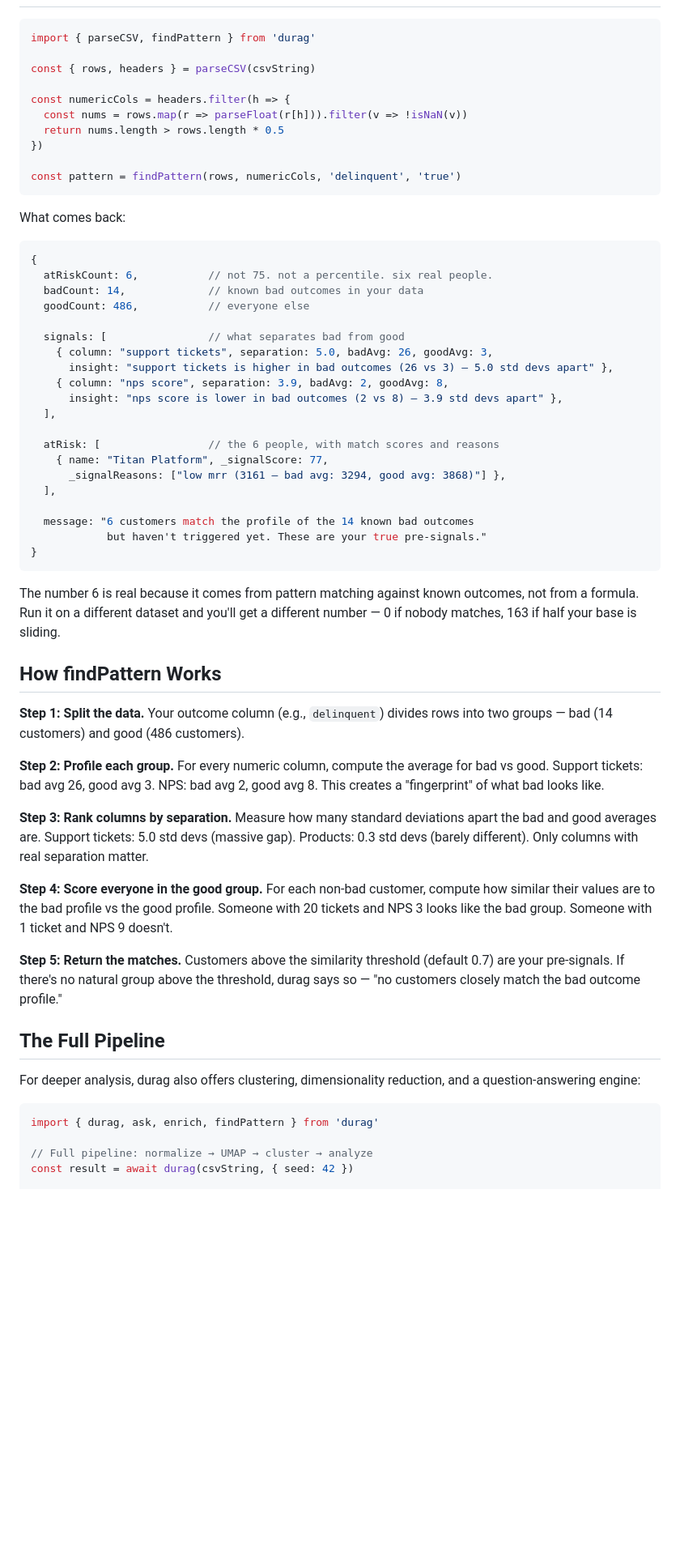
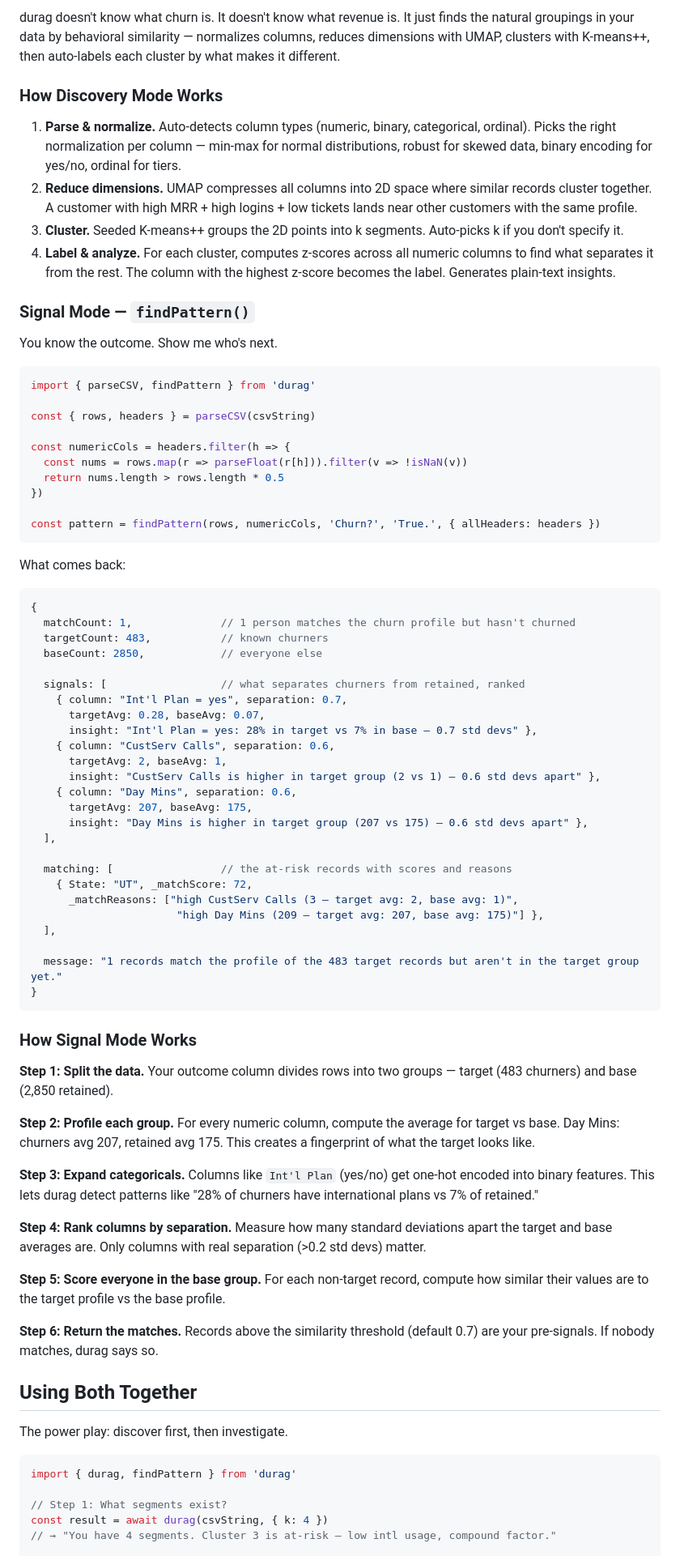
Before and after one commit to AtlantiumInc/durag, a Markdown page: README.md, the part around one of its changes. Shown at 81% size. GitHub-like rendering; blank space fills up the shorter version.

````diff
--- a/README.md
+++ b/README.md
@@ -28,3 +72,15 @@ npm install durag
+durag doesn't know what churn is. It doesn't know what revenue is. It just finds the natural groupings in your data by behavioral similarity — normalizes columns, reduces dimensions with UMAP, clusters with K-means++, then auto-labels each cluster by what makes it different.
+
+### How Discovery Mode Works
+
+1. **Parse & normalize.** Auto-detects column types (numeric, binary, categorical, ordinal). Picks the right normalization per column — min-max for normal distributions, robust for skewed data, binary encoding for yes/no, ordinal for tiers.
+2. **Reduce dimensions.** UMAP compresses all columns into 2D space where similar records cluster together. A customer with high MRR + high logins + low tickets lands near other customers with the same profile.
+3. **Cluster.** Seeded K-means++ groups the 2D points into k segments. Auto-picks k if you don't specify it.
+4. **Label & analyze.** For each cluster, computes z-scores across all numeric columns to find what separates it from the rest. The column with the highest z-score becomes the label. Generates plain-text insights.
+
+### Signal Mode — `findPattern()`
+
+You know the outcome. Show me who's next.
 
 ```js
 import { parseCSV, findPattern } from 'durag'
@@ -36,55 +92,61 @@ const numericCols = headers.filter(h => {
   return nums.length > rows.length * 0.5
 })
 
-const pattern = findPattern(rows, numericCols, 'delinquent', 'true')
+const pattern = findPattern(rows, numericCols, 'Churn?', 'True.', { allHeaders: headers })
 ```
 
 What comes back:
 
 ```js
 {
-  atRiskCount: 6,           // not 75. not a percentile. six real people.
-  badCount: 14,             // known bad outcomes in your data
-  goodCount: 486,           // everyone else
+  matchCount: 1,              // 1 person matches the churn profile but hasn't churned
+  targetCount: 483,           // known churners
+  baseCount: 2850,            // everyone else
 
-  signals: [                // what separates bad from good
-    { column: "support tickets", separation: 5.0, badAvg: 26, goodAvg: 3,
-      insight: "support tickets is higher in bad outcomes (26 vs 3) — 5.0 std devs apart" },
-    { column: "nps score", separation: 3.9, badAvg: 2, goodAvg: 8,
-      insight: "nps score is lower in bad outcomes (2 vs 8) — 3.9 std devs apart" },
+  signals: [                  // what separates churners from retained, ranked
+    { column: "Int'l Plan = yes", separation: 0.7,
+      targetAvg: 0.28, baseAvg: 0.07,
+      insight: "Int'l Plan = yes: 28% in target vs 7% in base — 0.7 std devs" },
+    { column: "CustServ Calls", separation: 0.6,
+      targetAvg: 2, baseAvg: 1,
+      insight: "CustServ Calls is higher in target group (2 vs 1) — 0.6 std devs apart" },
+    { column: "Day Mins", separation: 0.6,
+      targetAvg: 207, baseAvg: 175,
+      insight: "Day Mins is higher in target group (207 vs 175) — 0.6 std devs apart" },
   ],
 
-  atRisk: [                 // the 6 people, with match scores and reasons
-    { name: "Titan Platform", _signalScore: 77,
-      _signalReasons: ["low mrr (3161 — bad avg: 3294, good avg: 3868)"] },
+  matching: [                 // the at-risk records with scores and reasons
+    { State: "UT", _matchScore: 72,
+      _matchReasons: ["high CustServ Calls (3 — target avg: 2, base avg: 1)",
+                       "high Day Mins (209 — target avg: 207, base avg: 175)"] },
   ],
 
-  message: "6 customers match the profile of the 14 known bad outcomes
-            but haven't triggered yet. These are your true pre-signals."
+  message: "1 records match the profile of the 483 target records but aren't in the target group yet."
 }
 ```
 
-The number 6 is real because it comes from pattern matching against known outcomes, not from a formula. Run it on a different dataset and you'll get a different number — 0 if nobody matches, 163 if half your base is sliding.
+### How Signal Mode Works
 
-## How findPattern Works
+**Step 1: Split the data.** Your outcome column divides rows into two groups — target (483 churners) and base (2,850 retained).
 
-**Step 1: Split the data.** Your outcome column (e.g., `delinquent`) divides rows into two groups — bad (14 customers) and good (486 customers).
+**Step 2: Profile each group.** For every numeric column, compute the average for target vs base. Day Mins: churners avg 207, retained avg 175. This creates a fingerprint of what the target looks like.
 
-**Step 2: Profile each group.** For every numeric column, compute the average for bad vs good. Support tickets: bad avg 26, good avg 3. NPS: bad avg 2, good avg 8. This creates a "fingerprint" of what bad looks like.
+**Step 3: Expand categoricals.** Columns like `Int'l Plan` (yes/no) get one-hot encoded into binary features. This lets durag detect patterns like "28% of churners have international plans vs 7% of retained."
 
-**Step 3: Rank columns by separation.** Measure how many standard deviations apart the bad and good averages are. Support tickets: 5.0 std devs (massive gap). Products: 0.3 std devs (barely different). Only columns with real separation matter.
+**Step 4: Rank columns by separation.** Measure how many standard deviations apart the target and base averages are. Only columns with real separation (>0.2 std devs) matter.
 
-**Step 4: Score everyone in the good group.** For each non-bad customer, compute how similar their values are to the bad profile vs the good profile. Someone with 20 tickets and NPS 3 looks like the bad group. Someone with 1 ticket and NPS 9 doesn't.
+**Step 5: Score everyone in the base group.** For each non-target record, compute how similar their values are to the target profile vs the base profile.
 
-**Step 5: Return the matches.** Customers above the similarity threshold (default 0.7) are your pre-signals. If there's no natural group above the threshold, durag says so — "no customers closely match the bad outcome profile."
+**Step 6: Return the matches.** Records above the similarity threshold (default 0.7) are your pre-signals. If nobody matches, durag says so.
 
-## The Full Pipeline
+## Using Both Together
 
-For deeper analysis, durag also offers clustering, dimensionality reduction, and a question-answering engine:
+The power play: discover first, then investigate.
 
 ```js
-import { durag, ask, enrich, findPattern } from 'durag'
+import { durag, findPattern } from 'durag'
 
-// Full pipeline: normalize → UMAP → cluster → analyze
-const result = await durag(csvString, { seed: 42 })
+// Step 1: What segments exist?
+const result = await durag(csvString, { k: 4 })
+// → "You have 4 segments. Cluster 3 is at-risk — low intl usage, compound factor."
 
````
Also changed, not shown: other parts of README.md (+103 -126 lines).
